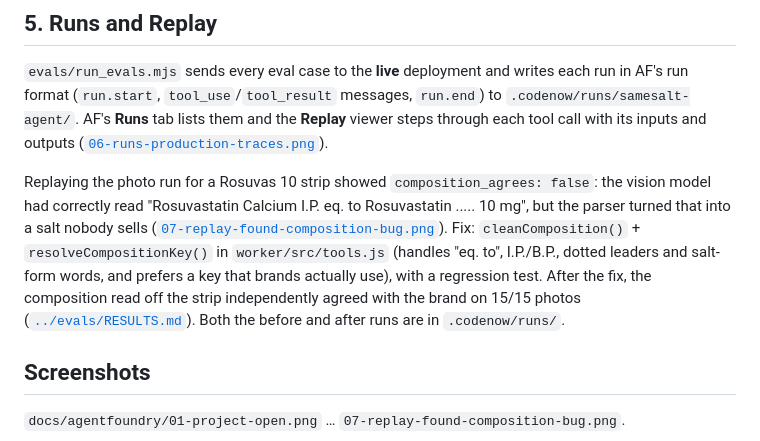
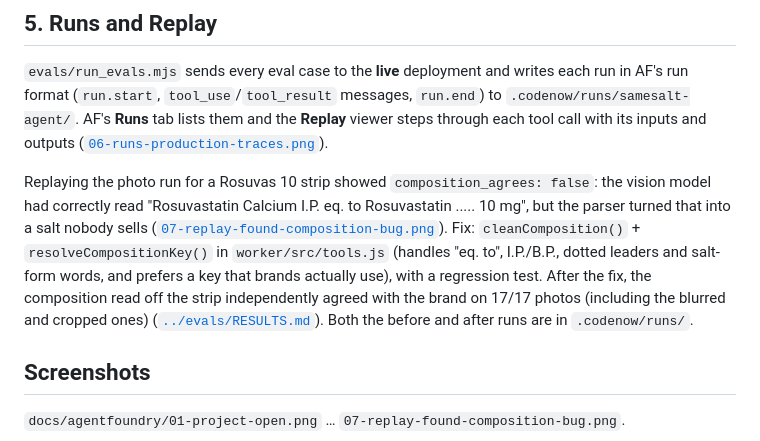
Before and after one commit to darshanrajagoli/samesalt-agent, a Markdown page: docs/AGENTFOUNDRY.md, the part around the change. Drawn GitHub-style.

```diff
--- a/docs/AGENTFOUNDRY.md
+++ b/docs/AGENTFOUNDRY.md
@@ -43,7 +43,7 @@ AF bug found on the way: on Windows the Evals tab's **Run** button passes the su
 
 `evals/run_evals.mjs` sends every eval case to the **live** deployment and writes each run in AF's run format (`run.start`, `tool_use`/`tool_result` messages, `run.end`) to `.codenow/runs/samesalt-agent/`. AF's **Runs** tab lists them and the **Replay** viewer steps through each tool call with its inputs and outputs ([`06-runs-production-traces.png`](agentfoundry/06-runs-production-traces.png)).
 
-Replaying the photo run for a Rosuvas 10 strip showed `composition_agrees: false`: the vision model had correctly read "Rosuvastatin Calcium I.P. eq. to Rosuvastatin ..... 10 mg", but the parser turned that into a salt nobody sells ([`07-replay-found-composition-bug.png`](agentfoundry/07-replay-found-composition-bug.png)). Fix: `cleanComposition()` + `resolveCompositionKey()` in `worker/src/tools.js` (handles "eq. to", I.P./B.P., dotted leaders and salt-form words, and prefers a key that brands actually use), with a regression test. After the fix, the composition read off the strip independently agreed with the brand on 15/15 photos ([`../evals/RESULTS.md`](../evals/RESULTS.md)). Both the before and after runs are in `.codenow/runs/`.
+Replaying the photo run for a Rosuvas 10 strip showed `composition_agrees: false`: the vision model had correctly read "Rosuvastatin Calcium I.P. eq. to Rosuvastatin ..... 10 mg", but the parser turned that into a salt nobody sells ([`07-replay-found-composition-bug.png`](agentfoundry/07-replay-found-composition-bug.png)). Fix: `cleanComposition()` + `resolveCompositionKey()` in `worker/src/tools.js` (handles "eq. to", I.P./B.P., dotted leaders and salt-form words, and prefers a key that brands actually use), with a regression test. After the fix, the composition read off the strip independently agreed with the brand on 17/17 photos (including the blurred and cropped ones) ([`../evals/RESULTS.md`](../evals/RESULTS.md)). Both the before and after runs are in `.codenow/runs/`.
 
 ## Screenshots
 
```
Also changed, not shown: README.md (+1 -1 lines).
